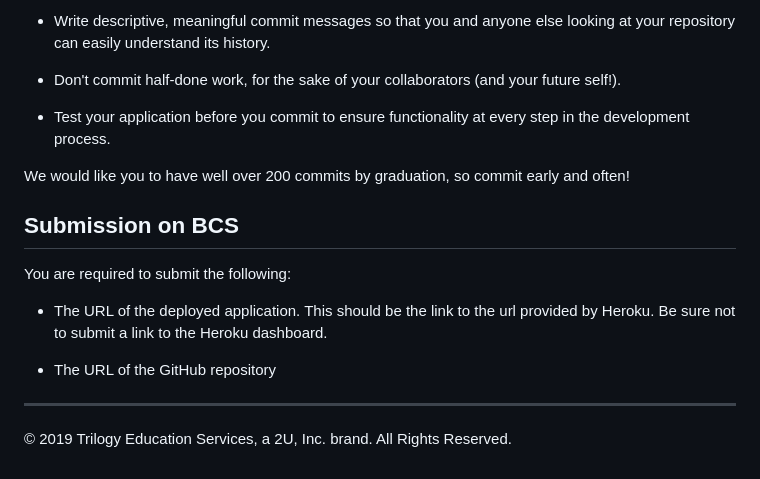
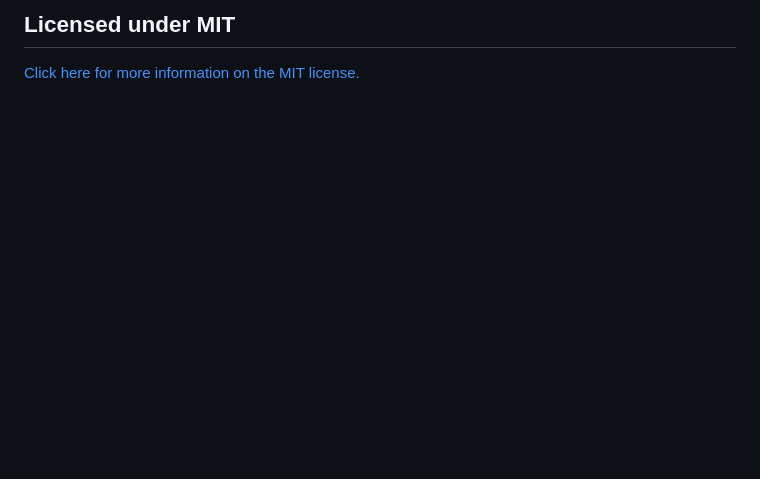
Before and after one commit to keiththarp/no-sweat-notes, a Markdown page: README.md, the part around the change printed below. Drawn GitHub-style; blank space fills up the shorter version.

```diff
--- a/README.md
+++ b/README.md
@@ -65,18 +38,2 @@ Follow these guidelines for committing:
-* Write descriptive, meaningful commit messages so that you and anyone else looking at your repository can easily understand its history.
-
-* Don't commit half-done work, for the sake of your collaborators (and your future self!).
-
-* Test your application before you commit to ensure functionality at every step in the development process.
-
-We would like you to have well over 200 commits by graduation, so commit early and often!
-
-## Submission on BCS
-
-You are required to submit the following:
-
-* The URL of the deployed application. This should be the link to the url provided by Heroku. Be sure not to submit a link to the Heroku dashboard.
-
-* The URL of the GitHub repository
-
-- - -
-© 2019 Trilogy Education Services, a 2U, Inc. brand. All Rights Reserved.
+## Licensed under MIT
+[Click here for more information on the MIT license.](https://choosealicense.com/licenses/mit/)
```
Also changed, not shown: other parts of README.md (+26 -53 lines), public/assets/no-sweat-notes-screenshot.png (added).
